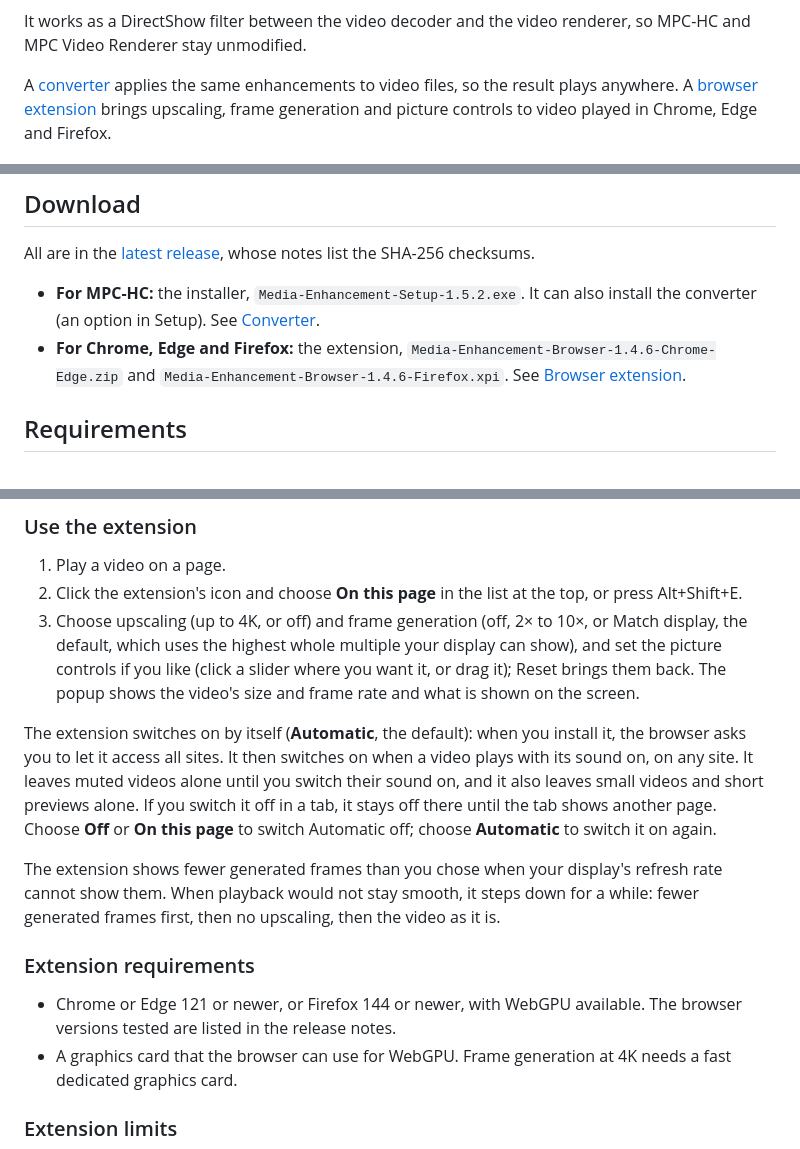
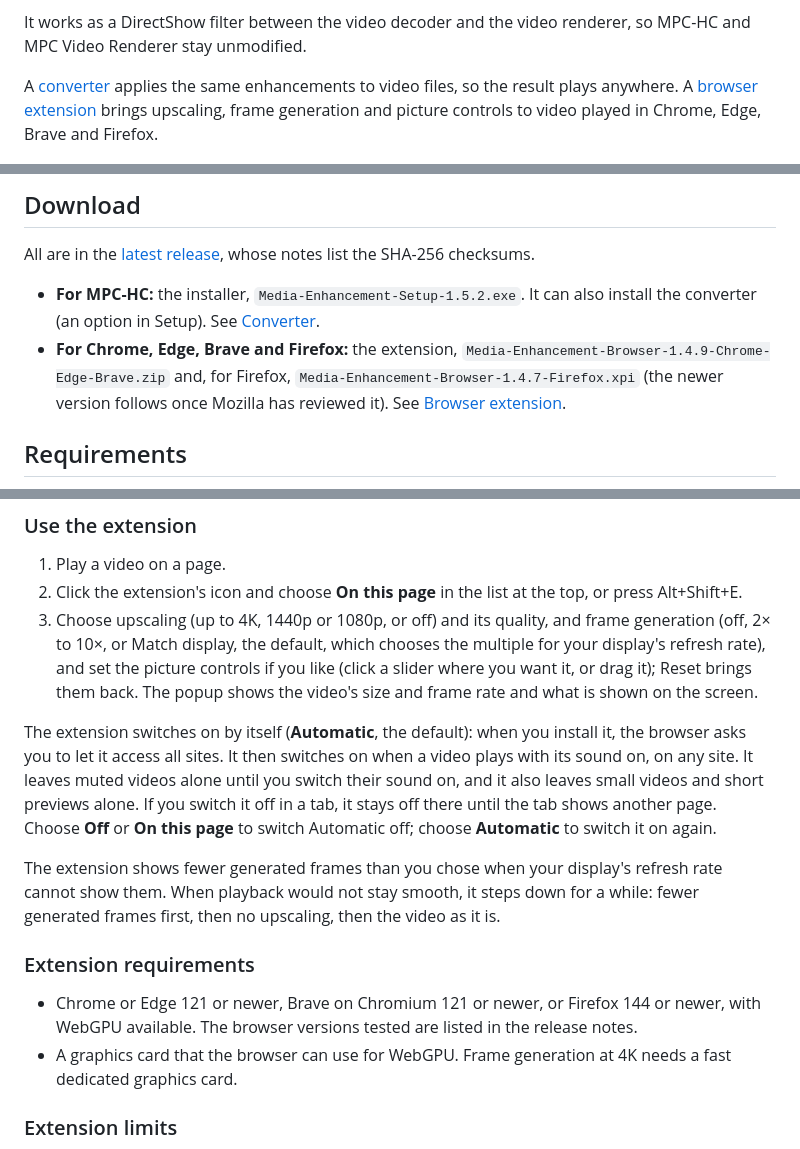
Before and after one commit to FHD81/media-enhancement, a Markdown page: README.md, 3 parts joined by grey strips. Drawn GitHub-style.

```diff
--- a/README.md
+++ b/README.md
@@ -15,7 +15,7 @@ https://github.com/user-attachments/assets/4eaf30e4-067b-4c37-8afa-46ca031bc868
 
 It works as a DirectShow filter between the video decoder and the video renderer, so MPC-HC and MPC Video Renderer stay unmodified.
 
-A [converter](#converter) applies the same enhancements to video files, so the result plays anywhere. A [browser extension](#browser-extension) brings upscaling, frame generation and picture controls to video played in Chrome, Edge and Firefox.
+A [converter](#converter) applies the same enhancements to video files, so the result plays anywhere. A [browser extension](#browser-extension) brings upscaling, frame generation and picture controls to video played in Chrome, Edge, Brave and Firefox.
 
 ![The Media Enhancement control center](docs/images/control-center.png)
 
@@ -26,7 +26,7 @@ Media Enhancement is an independent project. It is not affiliated with, sponsore
 All are in the [latest release](../../releases/latest), whose notes list the SHA-256 checksums.
 
 - **For MPC-HC:** the installer, `Media-Enhancement-Setup-1.5.2.exe`. It can also install the converter (an option in Setup). See [Converter](#converter).
-- **For Chrome, Edge and Firefox:** the extension, `Media-Enhancement-Browser-1.4.6-Chrome-Edge.zip` and `Media-Enhancement-Browser-1.4.6-Firefox.xpi`. See [Browser extension](#browser-extension).
+- **For Chrome, Edge, Brave and Firefox:** the extension, `Media-Enhancement-Browser-1.4.9-Chrome-Edge-Brave.zip` and, for Firefox, `Media-Enhancement-Browser-1.4.7-Firefox.xpi` (the newer version follows once Mozilla has reviewed it). See [Browser extension](#browser-extension).
 
 ## Requirements
 
@@ -120,7 +123,7 @@ The pictures were taken with version 1.4.6. The popup:
 
 1. Play a video on a page.
 2. Click the extension's icon and choose **On this page** in the list at the top, or press Alt+Shift+E.
-3. Choose upscaling (up to 4K, or off) and frame generation (off, 2× to 10×, or Match display, the default, which uses the highest whole multiple your display can show), and set the picture controls if you like (click a slider where you want it, or drag it); Reset brings them back. The popup shows the video's size and frame rate and what is shown on the screen.
+3. Choose upscaling (up to 4K, 1440p or 1080p, or off) and its quality, and frame generation (off, 2× to 10×, or Match display, the default, which chooses the multiple for your display's refresh rate), and set the picture controls if you like (click a slider where you want it, or drag it); Reset brings them back. The popup shows the video's size and frame rate and what is shown on the screen.
 
 The extension switches on by itself (**Automatic**, the default): when you install it, the browser asks you to let it access all sites. It then switches on when a video plays with its sound on, on any site. It leaves muted videos alone until you switch their sound on, and it also leaves small videos and short previews alone. If you switch it off in a tab, it stays off there until the tab shows another page. Choose **Off** or **On this page** to switch Automatic off; choose **Automatic** to switch it on again.
 
@@ -128,7 +131,7 @@ The extension shows fewer generated frames than you chose when your display's re
 
 ### Extension requirements
 
-- Chrome or Edge 121 or newer, or Firefox 144 or newer, with WebGPU available. The browser versions tested are listed in the release notes.
+- Chrome or Edge 121 or newer, Brave on Chromium 121 or newer, or Firefox 144 or newer, with WebGPU available. The browser versions tested are listed in the release notes.
 - A graphics card that the browser can use for WebGPU. Frame generation at 4K needs a fast dedicated graphics card.
 
 ### Extension limits
```
Also changed, not shown: other parts of README.md (+12 -9 lines), docs/images/extension-popup.png, 1 other file.
